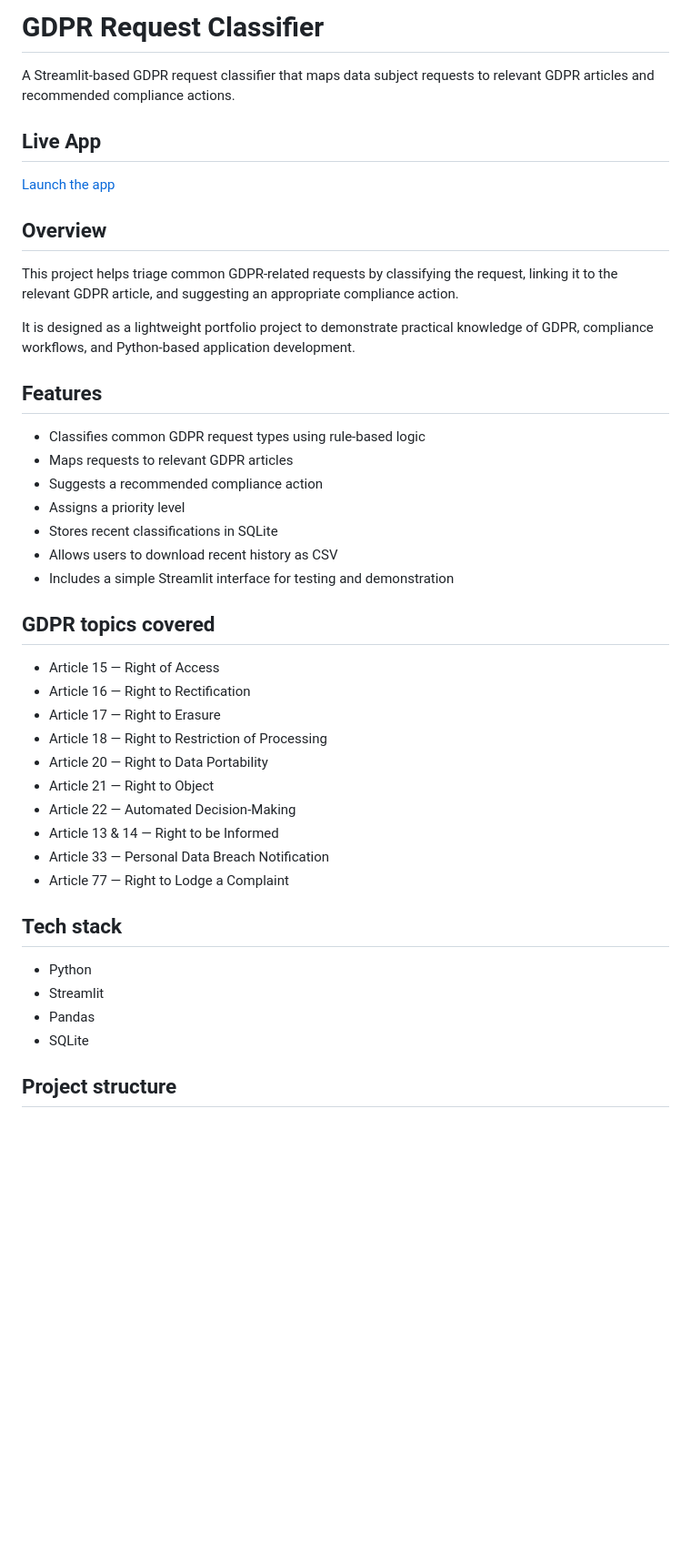
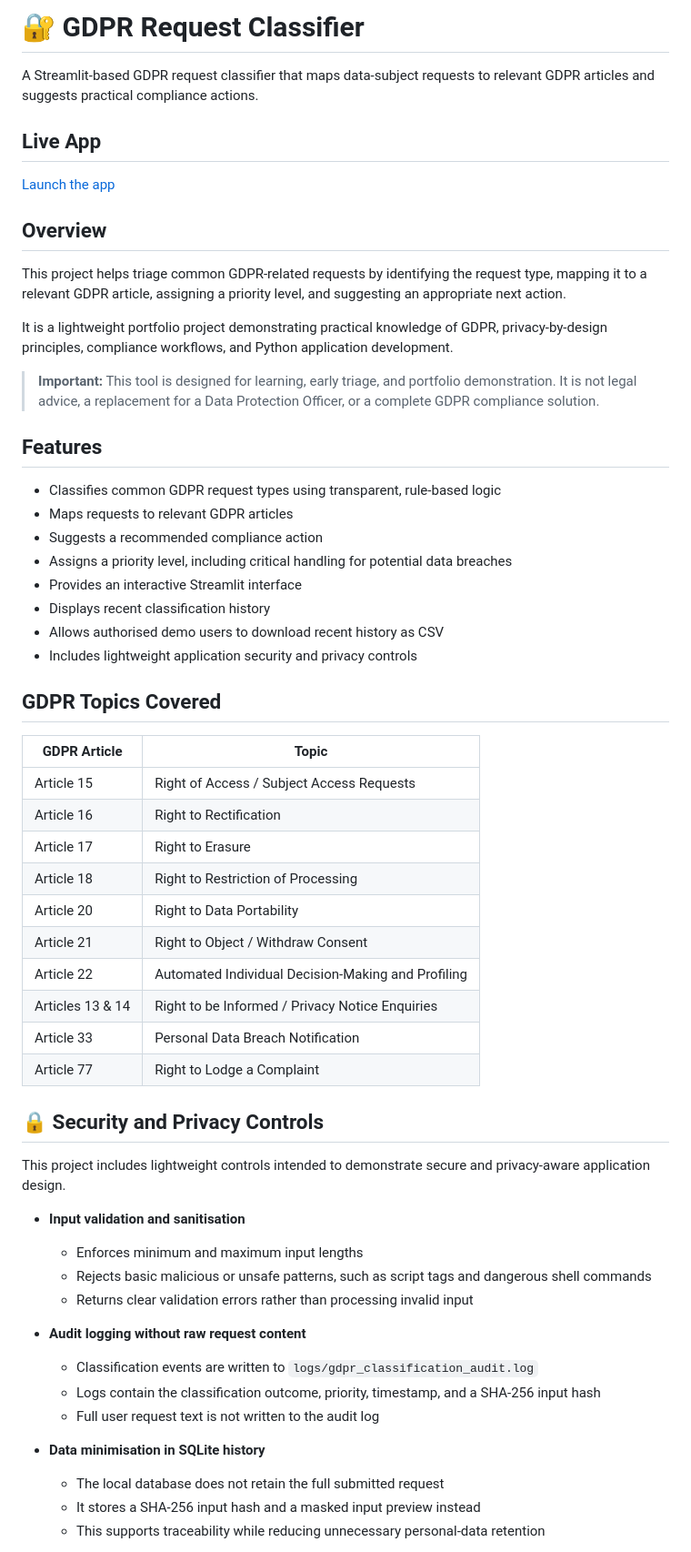
Before and after one commit to ShivamKumar20-AI/gdpr-classifier, a Markdown page: README.md, the part around one of its changes. Shown at 91% size. Rendered like a GitHub page; blank space fills up the shorter version.

Commit message:
Revise README for clarity and detail enhancement
Updated the README to enhance clarity and detail, including improved descriptions of features, security controls, and project structure.

```diff
--- a/README.md
+++ b/README.md
@@ -1,6 +1,6 @@
-# GDPR Request Classifier
+# 🔐 GDPR Request Classifier
 
-A Streamlit-based GDPR request classifier that maps data subject requests to relevant GDPR articles and recommended compliance actions.
+A Streamlit-based GDPR request classifier that maps data-subject requests to relevant GDPR articles and suggests practical compliance actions.
 
 ## Live App
 
@@ -8,38 +8,54 @@ A Streamlit-based GDPR request classifier that maps data subject requests to rel
 
 ## Overview
 
-This project helps triage common GDPR-related requests by classifying the request, linking it to the relevant GDPR article, and suggesting an appropriate compliance action.
+This project helps triage common GDPR-related requests by identifying the request type, mapping it to a relevant GDPR article, assigning a priority level, and suggesting an appropriate next action.
 
-It is designed as a lightweight portfolio project to demonstrate practical knowledge of GDPR, compliance workflows, and Python-based application development.
+It is a lightweight portfolio project demonstrating practical knowledge of GDPR, privacy-by-design principles, compliance workflows, and Python application development.
+
+> **Important:** This tool is designed for learning, early triage, and portfolio demonstration. It is not legal advice, a replacement for a Data Protection Officer, or a complete GDPR compliance solution.
 
 ## Features
 
-- Classifies common GDPR request types using rule-based logic
+- Classifies common GDPR request types using transparent, rule-based logic
 - Maps requests to relevant GDPR articles
 - Suggests a recommended compliance action
-- Assigns a priority level
-- Stores recent classifications in SQLite
-- Allows users to download recent history as CSV
-- Includes a simple Streamlit interface for testing and demonstration
+- Assigns a priority level, including critical handling for potential data breaches
+- Provides an interactive Streamlit interface
+- Displays recent classification history
+- Allows authorised demo users to download recent history as CSV
+- Includes lightweight application security and privacy controls
 
-## GDPR topics covered
+## GDPR Topics Covered
 
-- Article 15 — Right of Access
-- Article 16 — Right to Rectification
-- Article 17 — Right to Erasure
-- Article 18 — Right to Restriction of Processing
-- Article 20 — Right to Data Portability
-- Article 21 — Right to Object
-- Article 22 — Automated Decision-Making
-- Article 13 & 14 — Right to be Informed
-- Article 33 — Personal Data Breach Notification
-- Article 77 — Right to Lodge a Complaint
+| GDPR Article | Topic |
+|---|---|
+| Article 15 | Right of Access / Subject Access Requests |
+| Article 16 | Right to Rectification |
+| Article 17 | Right to Erasure |
+| Article 18 | Right to Restriction of Processing |
+| Article 20 | Right to Data Portability |
+| Article 21 | Right to Object / Withdraw Consent |
+| Article 22 | Automated Individual Decision-Making and Profiling |
+| Articles 13 & 14 | Right to be Informed / Privacy Notice Enquiries |
+| Article 33 | Personal Data Breach Notification |
+| Article 77 | Right to Lodge a Complaint |
 
-## Tech stack
+## 🔒 Security and Privacy Controls
 
-- Python
-- Streamlit
-- Pandas
-- SQLite
+This project includes lightweight controls intended to demonstrate secure and privacy-aware application design.
 
-## Project structure
+- **Input validation and sanitisation**
+  - Enforces minimum and maximum input lengths
+  - Rejects basic malicious or unsafe patterns, such as script tags and dangerous shell commands
+  - Returns clear validation errors rather than processing invalid input
+
+- **Audit logging without raw request content**
+  - Classification events are written to `logs/gdpr_classification_audit.log`
+  - Logs contain the classification outcome, priority, timestamp, and a SHA-256 input hash
+  - Full user request text is not written to the audit log
+
+- **Data minimisation in SQLite history**
+  - The local database does not retain the full submitted request
+  - It stores a SHA-256 input hash and a masked input preview instead
+  - This supports traceability while reducing unnecessary personal-data retention
+
```
Also changed, not shown: other parts of README.md (+94 -27 lines).
